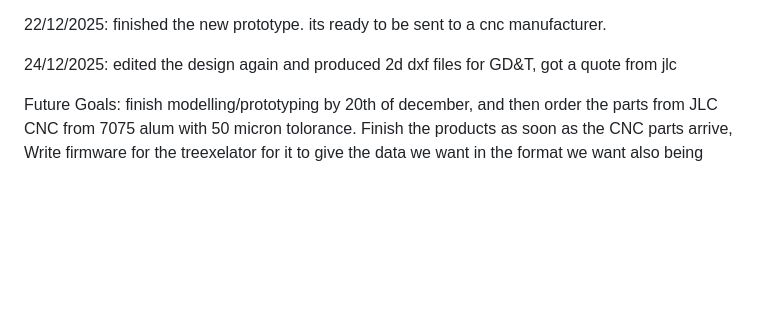
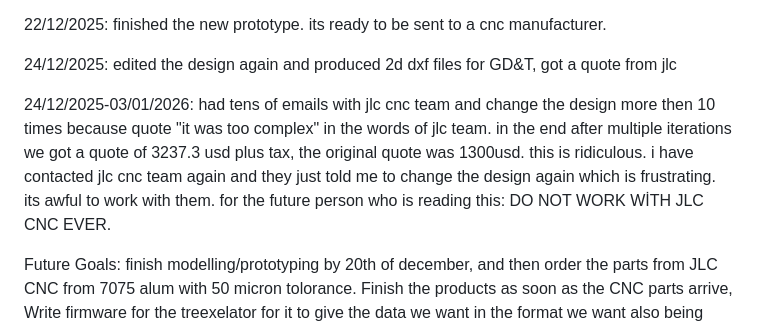
Before and after one commit to UpsidedownFalcon/IMU-Turntable, a Markdown page: README.md, the part around the change. Drawn GitHub-style; blank space fills up the shorter version.

```diff
--- a/README.md
+++ b/README.md
@@ -67,6 +67,8 @@ Captain's Journal:
 
 24/12/2025: edited the design again and produced 2d dxf files for GD&T, got a quote from jlc
 
+24/12/2025-03/01/2026: had tens of emails with jlc cnc team and change the design more then 10 times because quote "it was too complex" in the words of jlc team. in the end after multiple iterations we got a quote of 3237.3 usd plus tax, the original quote was 1300usd. this is ridiculous. i have contacted jlc cnc team again and they just told me to change the design again which is frustrating. its awful to work with them. for the future person who is reading this: DO NOT WORK WİTH JLC CNC EVER.
+
 
 
 Future Goals: finish modelling/prototyping by 20th of december, and then order the parts from JLC CNC from 7075 alum with 50 micron tolorance.
```
